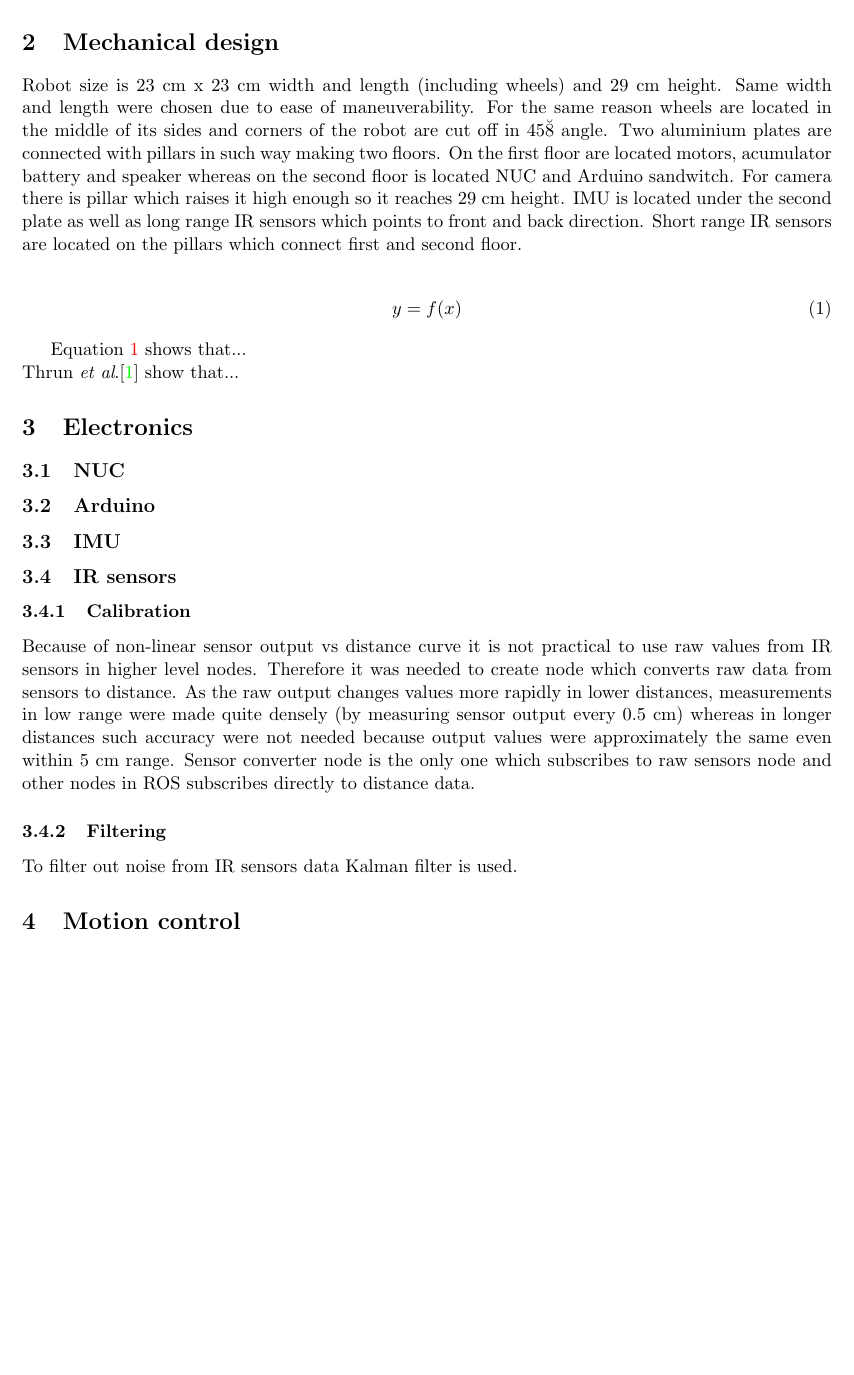
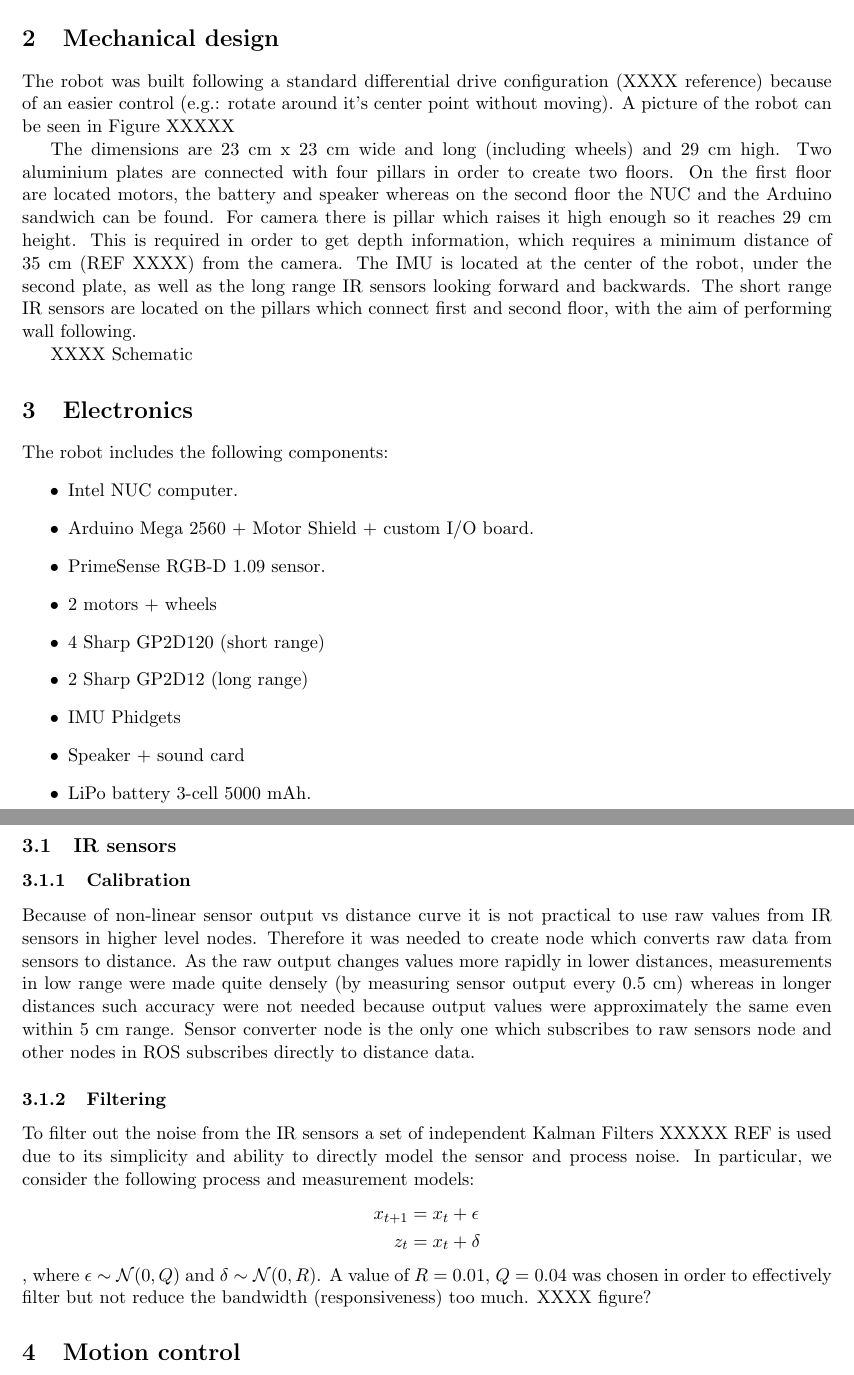
Before and after one commit to carlosgalvezp/DD2425_ht14_report, a LaTeX paper (report.tex, which reads sections/electronics.tex, sections/mechanics.tex): part of page 3 of 14 before the commit and two parts of pages 3 and 4 of 14 after it, the two joined at a grey line, cut so that both start at the same text, the shorter picture padded with empty space. Compiled offline with pdfLaTeX.

Commit message:
Mechanics and components

```diff
--- a/sections/electronics.tex
+++ b/sections/electronics.tex
@@ -1,6 +1,16 @@
-\subsection{NUC}
-\subsection{Arduino}
-\subsection{IMU}
+The robot includes the following components:
+\begin{itemize}
+\item Intel NUC computer.
+\item Arduino Mega 2560 + Motor Shield + custom I/O board.
+\item PrimeSense RGB-D 1.09 sensor.
+\item 2 motors + wheels
+\item 4 Sharp GP2D120 (short range)
+\item 2 Sharp GP2D12 (long range)
+\item IMU Phidgets
+\item Speaker + sound card
+\item LiPo battery 3-cell 5000 mAh.
+\end{itemize}
+
 \subsection{IR sensors}
 \subsubsection{Calibration}
 
@@ -8,4 +18,10 @@ Because of non-linear sensor output vs distance curve it is not practical to use
 
 \subsubsection{Filtering}
 
-To filter out noise from IR sensors data Kalman filter is used.
+To filter out the noise from the IR sensors a set of independent Kalman Filters XXXXX REF is used due to its simplicity and ability to directly model the sensor and process noise.
+In particular, we consider the following process and measurement models:
+\begin{align*}
+x_{t+1} &= x_t + \epsilon \\
+z_t &= x_t + \delta
+\end{align*}
+, where $\epsilon \sim \mathcal{N}(0,Q)$ and $\delta \sim \mathcal{N}(0,R)$. A value of $R = 0.01$, $Q = 0.04$ was chosen in order to effectively filter but not reduce the bandwidth (responsiveness) too much. XXXX figure?
--- a/sections/mechanics.tex
+++ b/sections/mechanics.tex
@@ -1,11 +1,5 @@
-Robot size is 23 cm x 23 cm width and length (including wheels) and 29 cm height. Same width and length were chosen due to ease of maneuverability. For the same reason wheels are located in the middle of its sides and corners of the robot are cut off in 45\u8 angle. Two aluminium plates are connected with pillars in such way making two floors. On the first floor are located motors, acumulator battery and speaker whereas on the second floor is located NUC and Arduino sandwitch. For camera there is pillar which raises it high enough so it reaches 29 cm height. IMU is located under the second plate as well as long range IR sensors which points to front and back direction. Short range IR sensors are located on the pillars which connect first and second floor.
+The robot was built following a standard differential drive configuration (XXXX reference) because of an easier control (e.g.: rotate around it's center point without moving). A picture of the robot can be seen in Figure XXXXX
 
+The dimensions are 23 cm x 23 cm wide and long (including wheels) and 29 cm high. Two aluminium plates are connected with four pillars in order to create two floors. On the first floor are located motors, the battery and speaker whereas on the second floor the NUC and the Arduino sandwich can be found. For camera there is pillar which raises it high enough so it reaches 29 cm height. This is required in order to get depth information, which requires a minimum distance of 35 cm (REF XXXX) from the camera. The IMU is located at the center of the robot, under the second plate, as well as the long range IR sensors looking forward and backwards. The short range IR sensors are located on the pillars which connect first and second floor, with the aim of performing wall following.
 
-
-\begin{align}
-\label{eq:mec_equation}
-y = f(x)
-\end{align}
-
-Equation \ref{eq:mec_equation} shows that...\\
-Thrun \etal \cite{Thrun} show that...
+XXXX Schematic
```
Also changed, not shown: sections/introduction.tex (+3 -1 lines), sections/motion_control.tex (+7 -1 lines), report.pdf.
